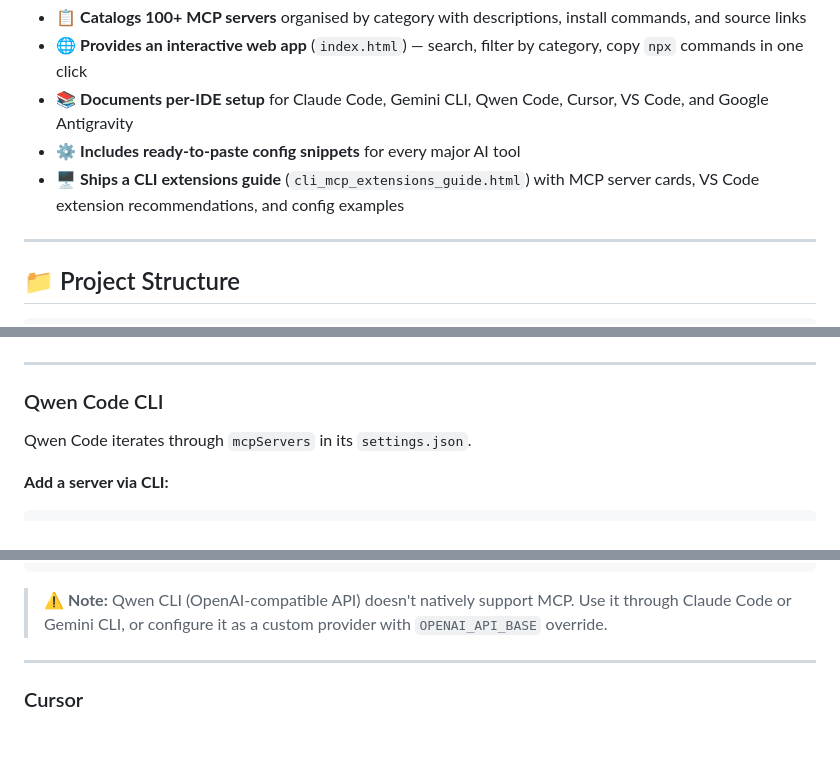
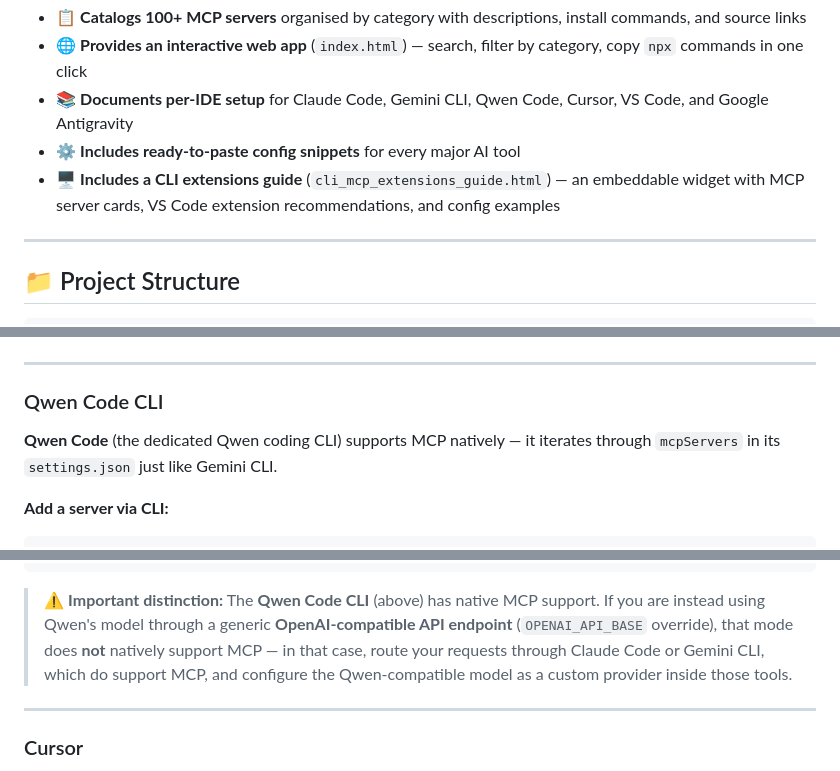
Before and after one commit to girishlade111/MCP-Directory, a Markdown page: README.md, 3 parts joined by grey strips. GitHub-like rendering; blank space fills up the shorter version.

Commit message:
docs: address code review feedback in README.md
Agent-Logs-Url: https://github.com/girishlade111/MCP-Directory/sessions/b8dd8588-d6c2-4032-80c2-1166e3d5ba16

Co-authored-by: girishlade111 <188465114+girishlade111@users.noreply.github.com>

````diff
--- a/README.md
+++ b/README.md
@@ -82,7 +82,7 @@ MCP-Directory is a **curated, open-source resource** that:
 - 🌐 **Provides an interactive web app** (`index.html`) — search, filter by category, copy `npx` commands in one click
 - 📚 **Documents per-IDE setup** for Claude Code, Gemini CLI, Qwen Code, Cursor, VS Code, and Google Antigravity
 - ⚙️ **Includes ready-to-paste config snippets** for every major AI tool
-- 🖥 **Ships a CLI extensions guide** (`cli_mcp_extensions_guide.html`) with MCP server cards, VS Code extension recommendations, and config examples
+- 🖥 **Includes a CLI extensions guide** (`cli_mcp_extensions_guide.html`) — an embeddable widget with MCP server cards, VS Code extension recommendations, and config examples
 
 ---
 
@@ -232,7 +232,7 @@ gemini mcp remove <name>
 
 ### Qwen Code CLI
 
-Qwen Code iterates through `mcpServers` in its `settings.json`.
+**Qwen Code** (the dedicated Qwen coding CLI) supports MCP natively — it iterates through `mcpServers` in its `settings.json` just like Gemini CLI.
 
 **Add a server via CLI:**
 ```bash
@@ -256,7 +256,7 @@ qwen mcp add --http web-fetch http://localhost:8000/mcp
 }
 ```
 
-> ⚠️ **Note:** Qwen CLI (OpenAI-compatible API) doesn't natively support MCP. Use it through Claude Code or Gemini CLI, or configure it as a custom provider with `OPENAI_API_BASE` override.
+> ⚠️ **Important distinction:** The **Qwen Code CLI** (above) has native MCP support. If you are instead using Qwen's model through a generic **OpenAI-compatible API endpoint** (`OPENAI_API_BASE` override), that mode does **not** natively support MCP — in that case, route your requests through Claude Code or Gemini CLI, which do support MCP, and configure the Qwen-compatible model as a custom provider inside those tools.
 
 ---
 
````
